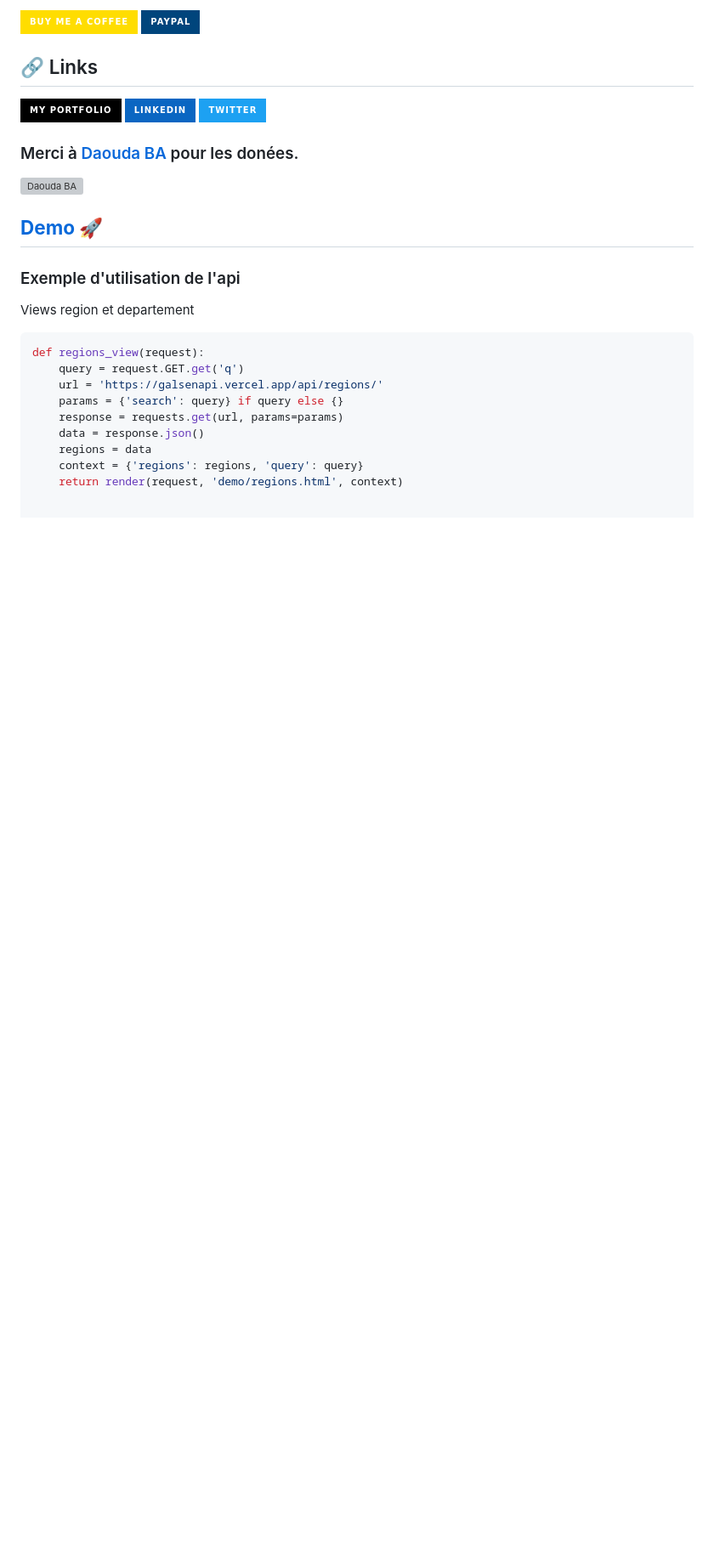
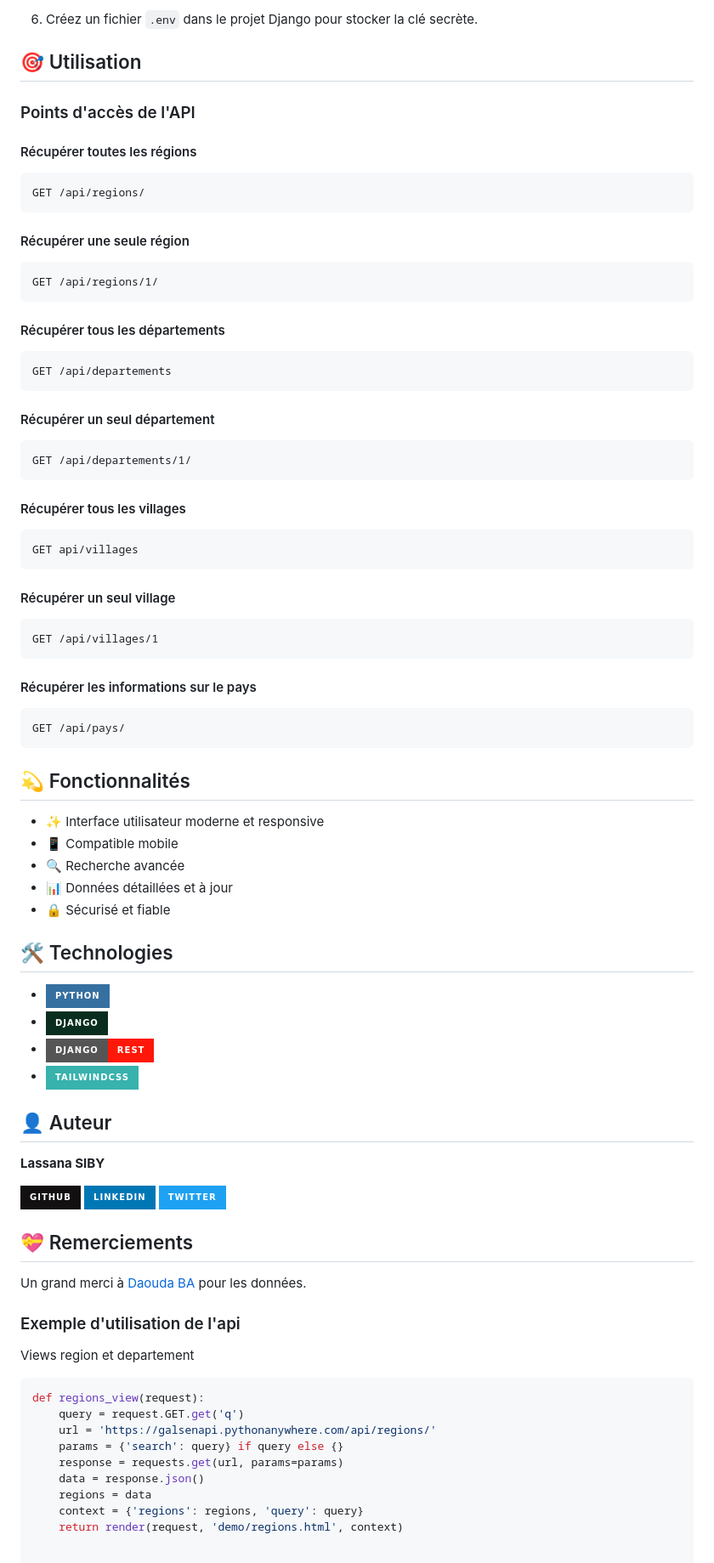
Before and after one commit to sibylassana95/GalsenAPi, a Markdown page: README.md, the part around one of its changes. Shown at 85% size. GitHub-like rendering; badges without logos; blank space fills up the shorter version; grey boxes are pictures that could not be loaded.

Commit message:
met à jour le fichier README avec des informations sur l'API et des liens vers la documentation

````diff
--- a/README.md
+++ b/README.md
@@ -87,25 +76,78 @@ Created by **[Lassana SIBY](https://github.com/sibylassana95)**
 
-  [![BuyMeACoffee](https://img.shields.io/badge/Buy%20Me%20a%20Coffee-ffdd00?style=for-the-badge&logo=buy-me-a-coffee&logoColor=black)](https://www.buymeacoffee.com/sibyamara9M)
-  [![PayPal](https://img.shields.io/badge/PayPal-00457C?style=for-the-badge&logo=paypal&logoColor=white)](https://paypal.me/sibylassana)
+6. Créez un fichier `.env` dans le projet Django pour stocker la clé secrète.
 
+## 🎯 Utilisation
 
+### Points d'accès de l'API
 
-## 🔗 Links
-[![portfolio](https://img.shields.io/badge/my_portfolio-000?style=for-the-badge&logo=ko-fi&logoColor=white)](https://sibylassana.vercel.app/)
-[![linkedin](https://img.shields.io/badge/linkedin-0A66C2?style=for-the-badge&logo=linkedin&logoColor=white)](https://www.linkedin.com/in/sibylassana/)
-[![twitter](https://img.shields.io/badge/twitter-1DA1F2?style=for-the-badge&logo=twitter&logoColor=white)](https://twitter.com/sibyog13)
+#### Récupérer toutes les régions
+```http
+GET /api/regions/
+```
 
-### Merci à [Daouda BA](https://github.com/daoodaba975) pour les donées.
-[![Daouda BA](https://avatars.githubusercontent.com/daoodaba975?s=64)](https://github.com/daoodaba975)
+#### Récupérer une seule région
+```http
+GET /api/regions/1/
+```
 
-## **[Demo 🚀](https://galsenapi.pythonanywhere.com/)**
+#### Récupérer tous les départements
+```http
+GET /api/departements
+```
+
+#### Récupérer un seul département
+```http
+GET /api/departements/1/
+```
+
+#### Récupérer tous les villages
+```http
+GET api/villages
+```
+
+#### Récupérer un seul village
+```http
+GET /api/villages/1
+```
+
+#### Récupérer les informations sur le pays
+```http
+GET /api/pays/
+```
+
+## 💫 Fonctionnalités
+
+- ✨ Interface utilisateur moderne et responsive
+- 📱 Compatible mobile
+- 🔍 Recherche avancée
+- 📊 Données détaillées et à jour
+- 🔒 Sécurisé et fiable
+
+## 🛠 Technologies
+
+- ![Python](https://img.shields.io/badge/python-3670A0?style=for-the-badge&logo=python&logoColor=ffdd54)
+- ![Django](https://img.shields.io/badge/django-%23092E20.svg?style=for-the-badge&logo=django&logoColor=white)
+- ![DjangoREST](https://img.shields.io/badge/DJANGO-REST-ff1709?style=for-the-badge&logo=django&logoColor=white&color=ff1709&labelColor=gray)
+- ![TailwindCSS](https://img.shields.io/badge/tailwindcss-%2338B2AC.svg?style=for-the-badge&logo=tailwind-css&logoColor=white)
+
+## 👤 Auteur
+
+**Lassana SIBY**
+
+[![GitHub](https://img.shields.io/badge/github-%23121011.svg?style=for-the-badge&logo=github&logoColor=white)](https://github.com/sibylassana95)
+[![LinkedIn](https://img.shields.io/badge/linkedin-%230077B5.svg?style=for-the-badge&logo=linkedin&logoColor=white)](https://www.linkedin.com/in/sibylassana)
+[![Twitter](https://img.shields.io/badge/Twitter-%231DA1F2.svg?style=for-the-badge&logo=Twitter&logoColor=white)](https://twitter.com/sibyog13)
+
+## 💝 Remerciements
+
+Un grand merci à [Daouda BA](https://github.com/daoodaba975) pour les données.
 
 ### Exemple d'utilisation de l'api
 Views region et departement
 ```python
 def regions_view(request):
     query = request.GET.get('q')
-    url = 'https://galsenapi.vercel.app/api/regions/'
+    url = 'https://galsenapi.pythonanywhere.com/api/regions/'
     params = {'search': query} if query else {}
     response = requests.get(url, params=params)
     data = response.json()
````
Also changed, not shown: other parts of README.md (+74 -75 lines), EN.md (+113 -53 lines).
